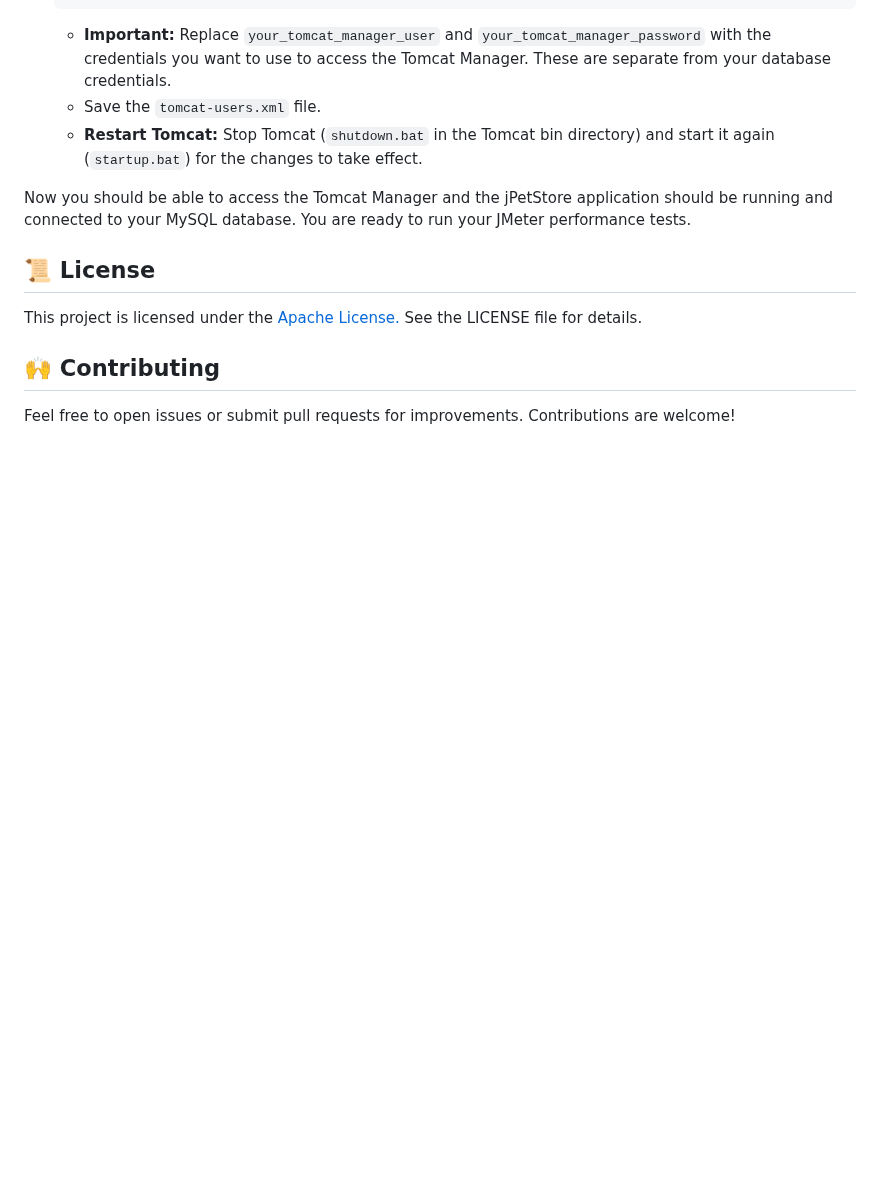
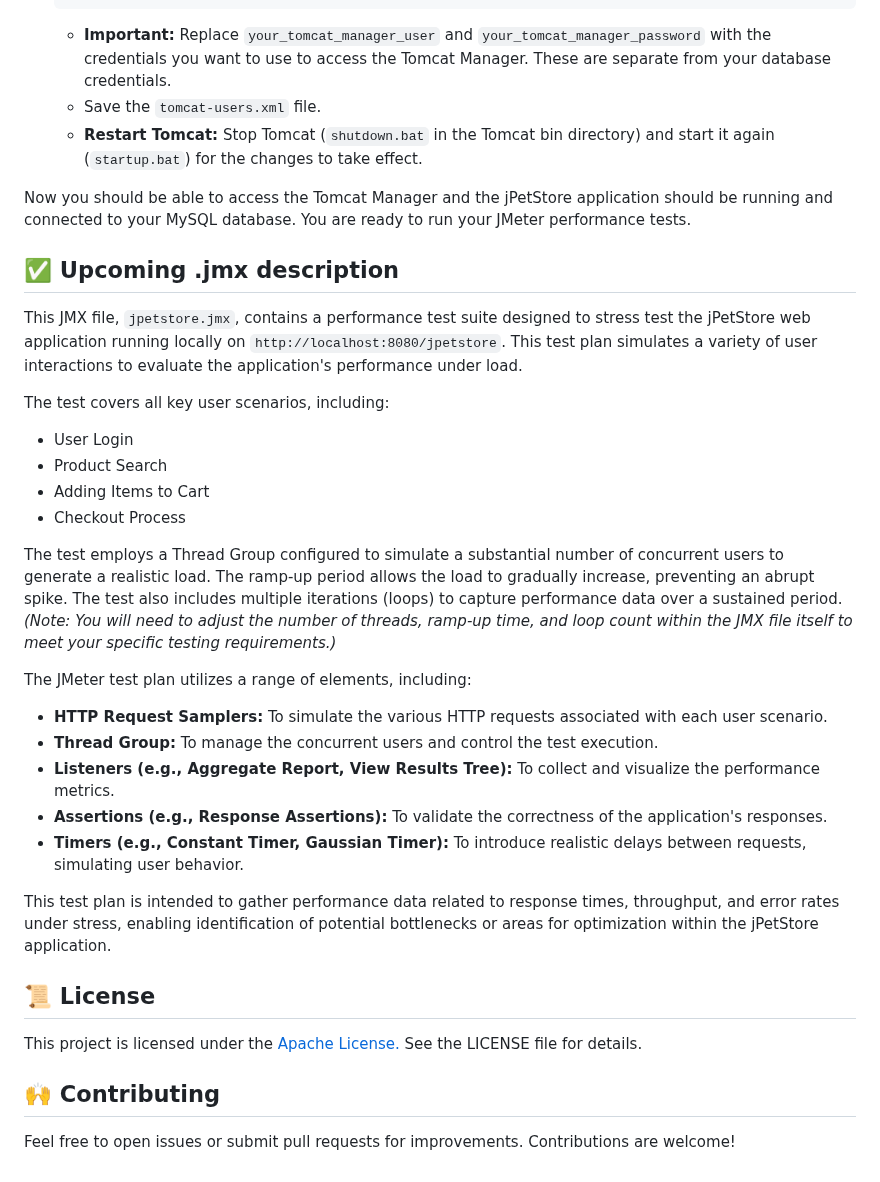
Before and after one commit to bugnificent/jmeter-test, a Markdown page: README.md, the part around the change. Rendered like a GitHub page; blank space fills up the shorter version.

```diff
--- a/README.md
+++ b/README.md
@@ -94,6 +94,29 @@ i will mark unnecessary lines with ℹ️
 
 Now you should be able to access the Tomcat Manager and the jPetStore application should be running and connected to your MySQL database.  You are ready to run your JMeter performance tests.
 
+## ✅ Upcoming .jmx description
+
+This JMX file, `jpetstore.jmx`, contains a performance test suite designed to stress test the jPetStore web application running locally on `http://localhost:8080/jpetstore`.  This test plan simulates a variety of user interactions to evaluate the application's performance under load.
+
+The test covers all key user scenarios, including:
+
+* User Login
+* Product Search
+* Adding Items to Cart
+* Checkout Process
+
+The test employs a Thread Group configured to simulate a substantial number of concurrent users to generate a realistic load.  The ramp-up period allows the load to gradually increase, preventing an abrupt spike.  The test also includes multiple iterations (loops) to capture performance data over a sustained period. *(Note: You will need to adjust the number of threads, ramp-up time, and loop count within the JMX file itself to meet your specific testing requirements.)*
+
+The JMeter test plan utilizes a range of elements, including:
+
+* **HTTP Request Samplers:** To simulate the various HTTP requests associated with each user scenario.
+* **Thread Group:** To manage the concurrent users and control the test execution.
+* **Listeners (e.g., Aggregate Report, View Results Tree):** To collect and visualize the performance metrics.
+* **Assertions (e.g., Response Assertions):** To validate the correctness of the application's responses.
+* **Timers (e.g., Constant Timer, Gaussian Timer):** To introduce realistic delays between requests, simulating user behavior.
+
+This test plan is intended to gather performance data related to response times, throughput, and error rates under stress, enabling identification of potential bottlenecks or areas for optimization within the jPetStore application.
+
 ## 📜 License
 This project is licensed under the [Apache License.](LICENSE) See the LICENSE file for details.
 
```
